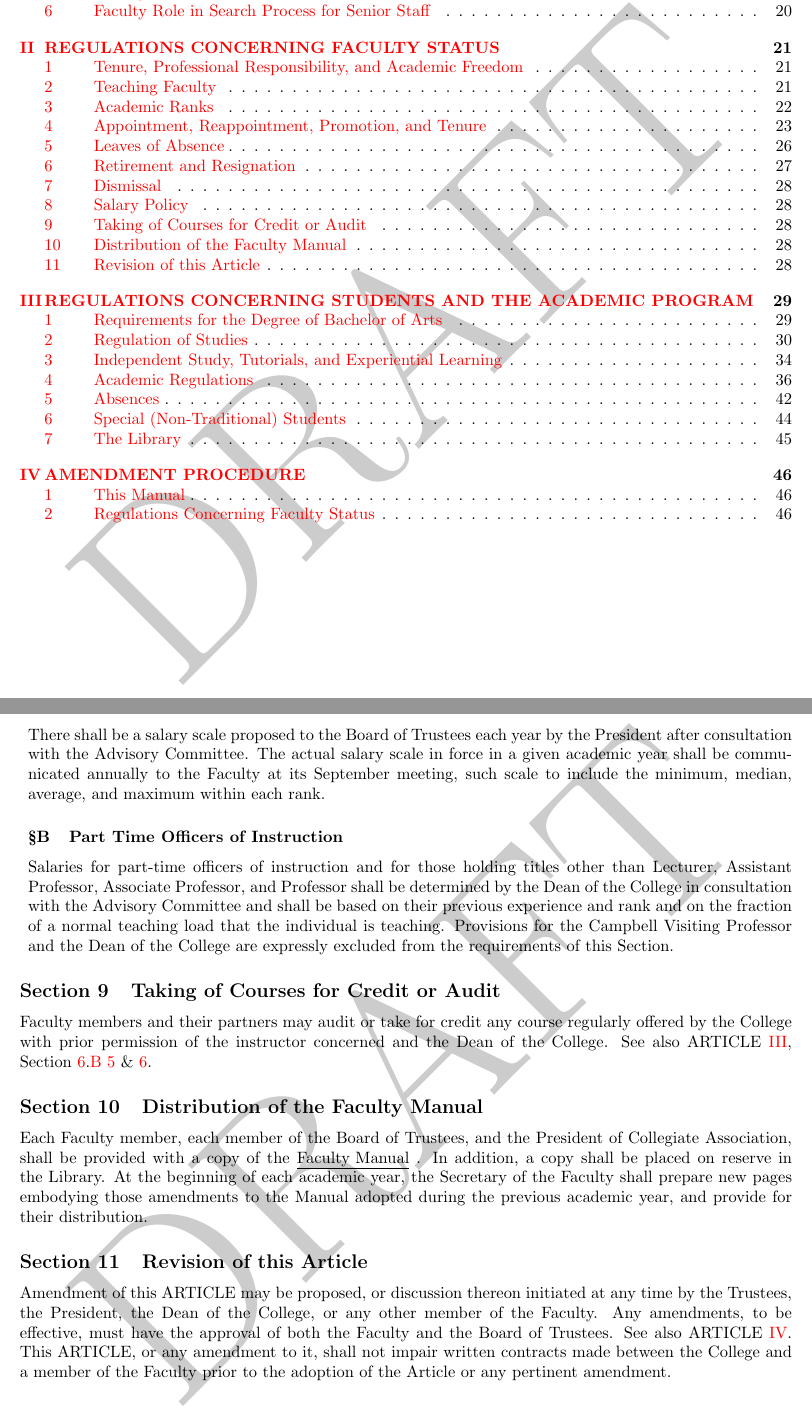
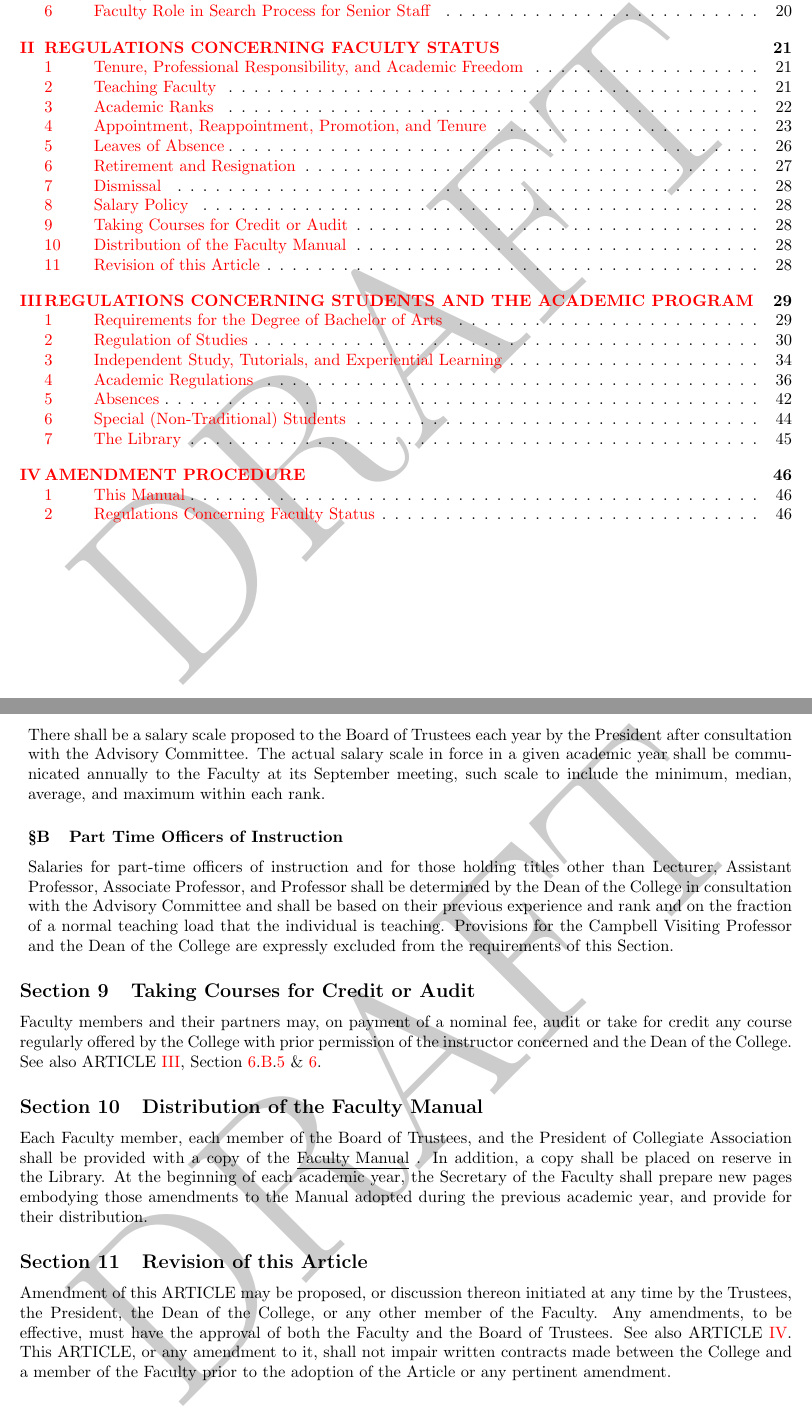
Before and after one commit to b-adams/WCFacSec, a LaTeX document (Manual/Wells_Faculty_Manual.tex): two parts of pages 2 and 28 of 46, joined at a grey line, cut so that both start at the same text. Compiled offline with pdfLaTeX.

Commit message:
Updating contents of II.9, II.10, II.11 (Taking Courses for Credit or Audit, Distribution of the Faculty Manual, Revision of this Article)

```diff
--- a/Manual/Wells_Faculty_Manual.tex
+++ b/Manual/Wells_Faculty_Manual.tex
@@ -1306,12 +1306,12 @@ The actual salary scale in force in a given academic year shall be communicated
 Salaries for part-time officers of instruction and for those holding titles other than Lecturer, Assistant Professor, Associate Professor, and Professor shall be determined by the Dean of the College in consultation with the Advisory Committee and shall be based on their previous experience and rank and on the fraction of a normal teaching load that the individual is teaching. Provisions for the Campbell Visiting Professor and the Dean of the College are expressly excluded from the requirements of this \namecref{sec:SalaryPolicy}.
 
 %_% Section 9. Taking of Courses for Credit or Audit
-\subsection{Taking of Courses for Credit or Audit}
-Faculty members and their partners may audit or take for credit any course regularly offered by the College with prior permission of the instructor concerned and the Dean of the College. See also \cref{art:RegulationsConcerningStudentStatus}, \cref{sec:NonTraditionalStudents}.\labelcref{sub:CategoriesOfSpecialStudents} \labelcref{par:employeeClasses} \& \labelcref{par:spouseClasses}.
+\subsection{Taking Courses for Credit or Audit}
+Faculty members and their partners may, on payment of a nominal fee, audit or take for credit any course regularly offered by the College with prior permission of the instructor concerned and the Dean of the College. See also \cref{art:RegulationsConcerningStudentStatus}, \cref{sec:NonTraditionalStudents}.\labelcref{sub:CategoriesOfSpecialStudents}.\labelcref{par:employeeClasses} \& \labelcref{par:spouseClasses}.
 
 %_% Section 10. Distribution of the Faculty Manual
 \subsection{Distribution of the Faculty Manual}
-Each Faculty member, each member of the Board of Trustees, and the President of Collegiate Association, shall be provided with a copy of the \facman. In addition, a copy shall be placed on reserve in the Library. At the beginning of each academic year, the Secretary of the Faculty shall prepare new pages embodying those amendments to the Manual adopted during the previous academic year, and provide for their distribution.
+Each Faculty member, each member of the Board of Trustees, and the President of Collegiate Association shall be provided with a copy of the \facman. In addition, a copy shall be placed on reserve in the Library. At the beginning of each academic year, the Secretary of the Faculty shall prepare new pages embodying those amendments to the Manual adopted during the previous academic year, and provide for their distribution.
 
 %_% Section 11. Revision of this Article
 \subsection{Revision of this Article}\label{sec:Revision}
```
